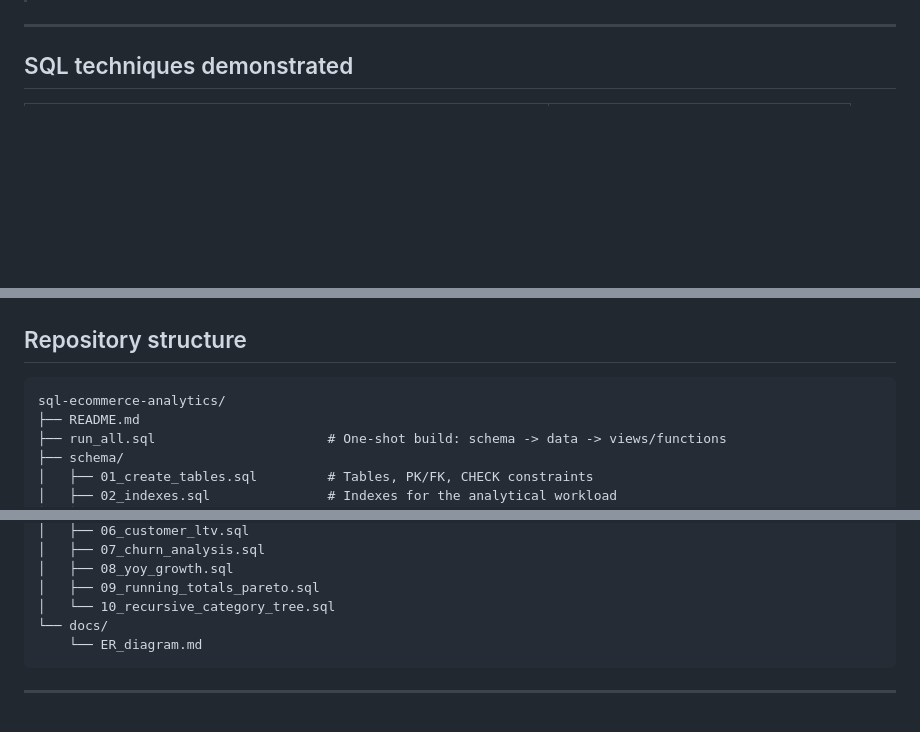
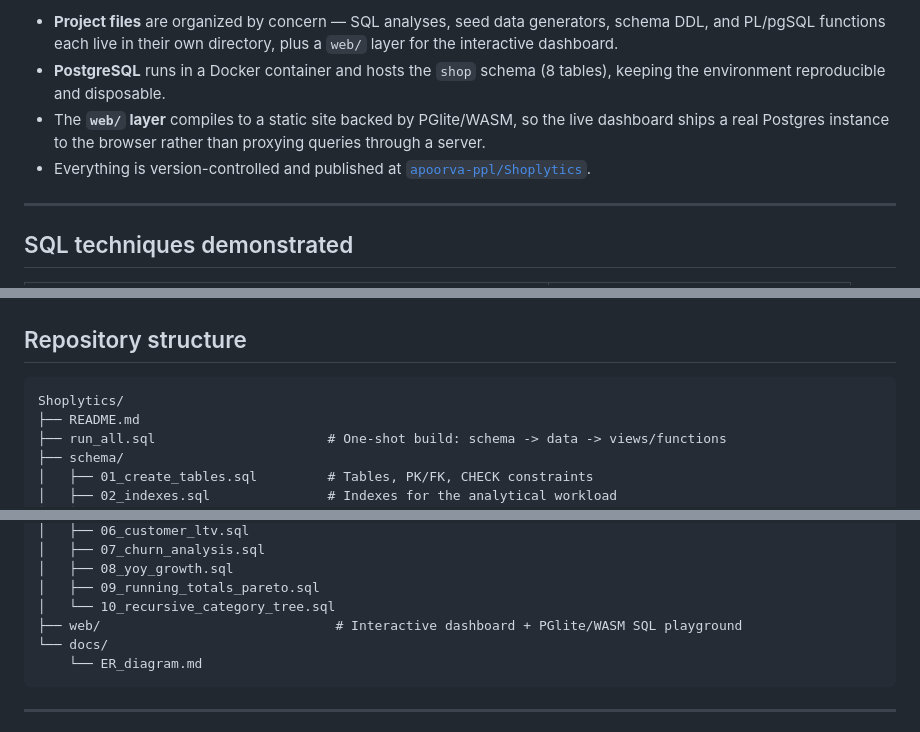
Before and after one commit to apoorva-ppl/Shoplytics, a Markdown page: README.md, 3 parts joined by grey strips. Rendered like a GitHub page; blank space fills up the shorter version.

Commit message:
Enhance README with architecture diagram and title update
Added project architecture section with a mermaid diagram and updated project title.

````diff
--- a/README.md
+++ b/README.md
@@ -22,3 +44,13 @@ yourself. No setup required, and nothing is sent to a server.
+- **Project files** are organized by concern — SQL analyses, seed data
+  generators, schema DDL, and PL/pgSQL functions each live in their own
+  directory, plus a `web/` layer for the interactive dashboard.
+- **PostgreSQL** runs in a Docker container and hosts the `shop` schema
+  (8 tables), keeping the environment reproducible and disposable.
+- The **`web/` layer** compiles to a static site backed by PGlite/WASM, so the
+  live dashboard ships a real Postgres instance to the browser rather than
+  proxying queries through a server.
+- Everything is version-controlled and published at
+  [`apoorva-ppl/Shoplytics`](https://github.com/apoorva-ppl/Shoplytics).
 
 ---
 
@@ -207,7 +239,7 @@ ancestor.
 ## Repository structure
 
 ```
-sql-ecommerce-analytics/
+Shoplytics/
 ├── README.md
 ├── run_all.sql                      # One-shot build: schema -> data -> views/functions
 ├── schema/
@@ -230,6 +262,7 @@ sql-ecommerce-analytics/
 │   ├── 08_yoy_growth.sql
 │   ├── 09_running_totals_pareto.sql
 │   └── 10_recursive_category_tree.sql
+├── web/                              # Interactive dashboard + PGlite/WASM SQL playground
 └── docs/
     └── ER_diagram.md
 ```
````
Also changed, not shown: other parts of README.md (+23 -1 lines).
